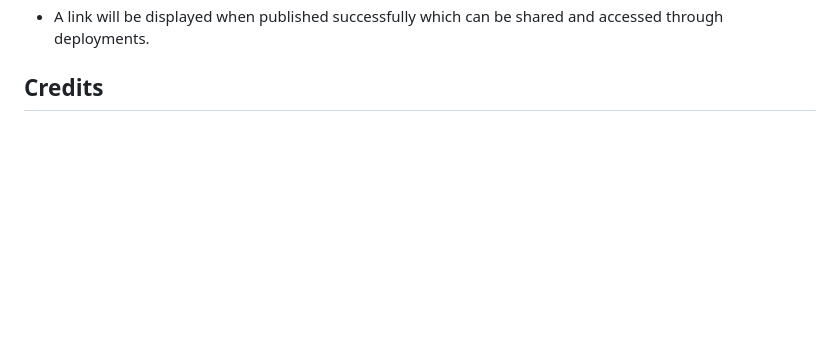
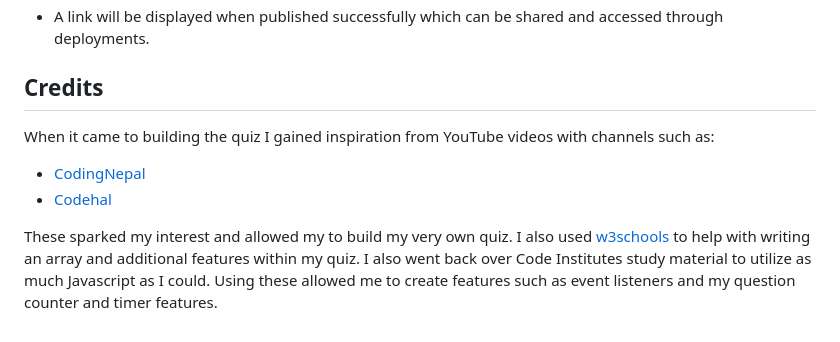
Before and after one commit to Code-Institute-Submissions/Milestone-Project-356, a Markdown page: README.md, the part around the change. GitHub-like rendering; blank space fills up the shorter version.

Commit message:
Created and added credits section to give credit to the learning material that halped create this quiz.

```diff
--- a/README.md
+++ b/README.md
@@ -301,3 +301,9 @@ The site was deployed to GitHub pages. The steps to deploy are as follows:
 * A link will be displayed when published successfully which can be shared and accessed through deployments.
 
 ## Credits
+
+When it came to building the quiz I gained inspiration from YouTube videos with channels such as:
+* [CodingNepal](https://www.youtube.com/@CodingNepal)
+* [Codehal](https://www.youtube.com/@codehal)
+
+These sparked my interest and allowed my to build my very own quiz. I also used [w3schools](https://www.w3schools.com/js/default.asp) to help with writing an array and additional features within my quiz. I also went back over Code Institutes study material to utilize as much Javascript as I could. Using these allowed me to create features such as event listeners and my question counter and timer features.
```
